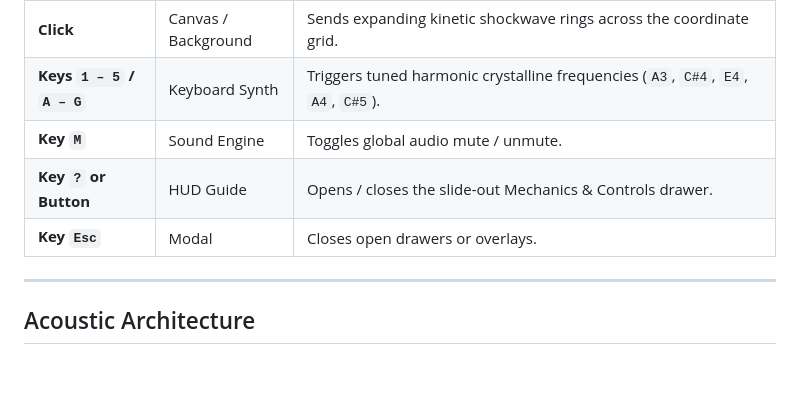
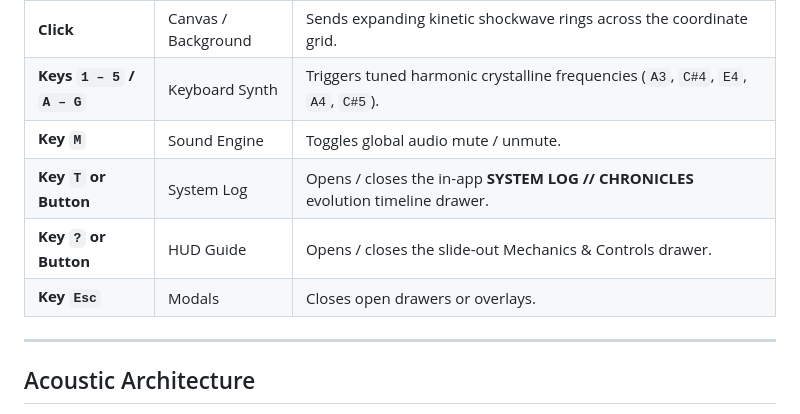
Before and after one commit to jennsolenya/jennsolenya.github.io, a Markdown page: README.md, the part around the change. Drawn GitHub-style; blank space fills up the shorter version.

Commit message:
docs: add documentation for System Log controls and update modal terminology

```diff
--- a/README.md
+++ b/README.md
@@ -45,8 +45,9 @@ Live site: [jennsolenya.github.io](https://jennsolenya.github.io)
 | **Click** | Canvas / Background | Sends expanding kinetic shockwave rings across the coordinate grid. |
 | **Keys `1 – 5` / `A – G`** | Keyboard Synth | Triggers tuned harmonic crystalline frequencies (`A3`, `C#4`, `E4`, `A4`, `C#5`). |
 | **Key `M`** | Sound Engine | Toggles global audio mute / unmute. |
+| **Key `T` or Button** | System Log | Opens / closes the in-app **SYSTEM LOG // CHRONICLES** evolution timeline drawer. |
 | **Key `?` or Button** | HUD Guide | Opens / closes the slide-out Mechanics & Controls drawer. |
-| **Key `Esc`** | Modal | Closes open drawers or overlays. |
+| **Key `Esc`** | Modals | Closes open drawers or overlays. |
 
 ---
 
```
